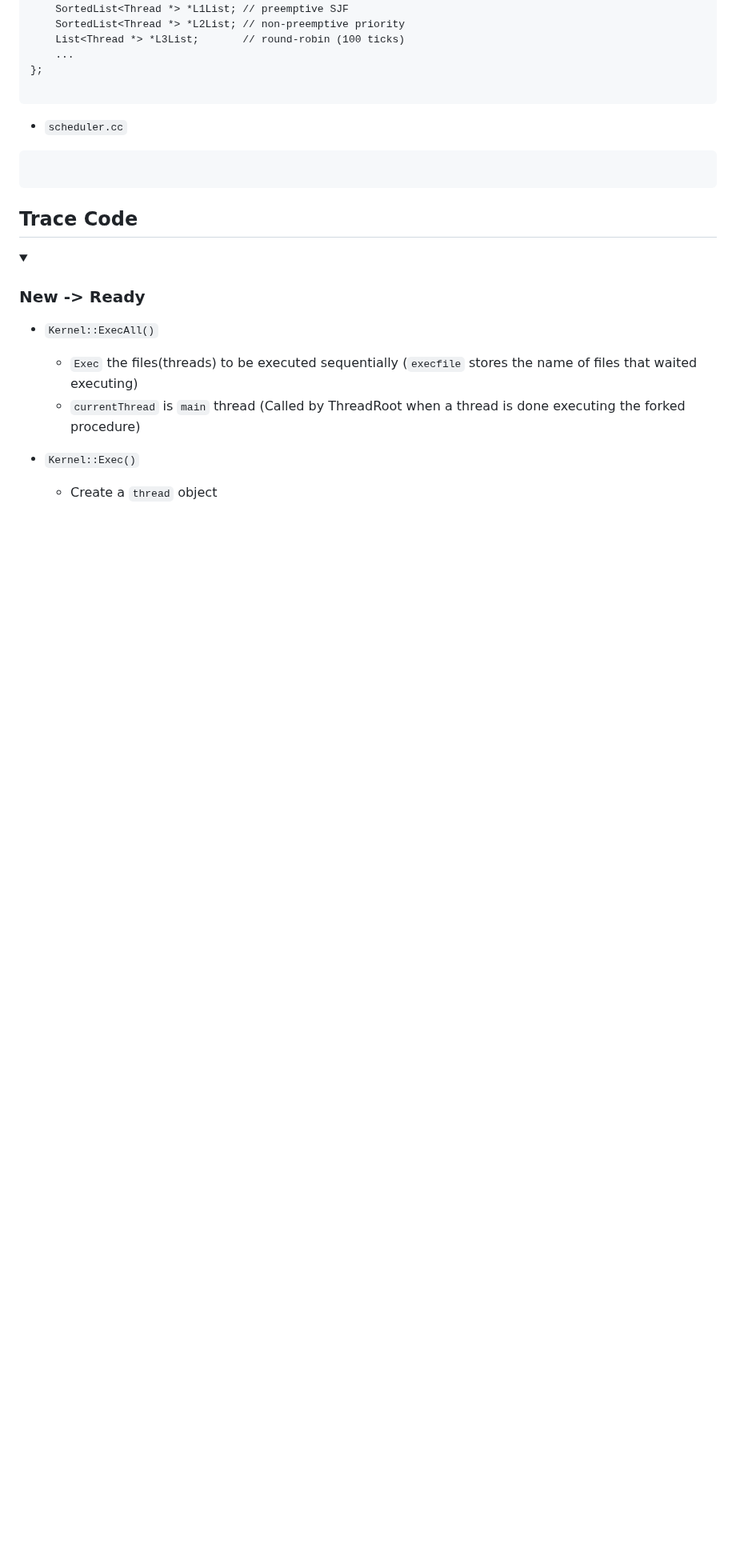
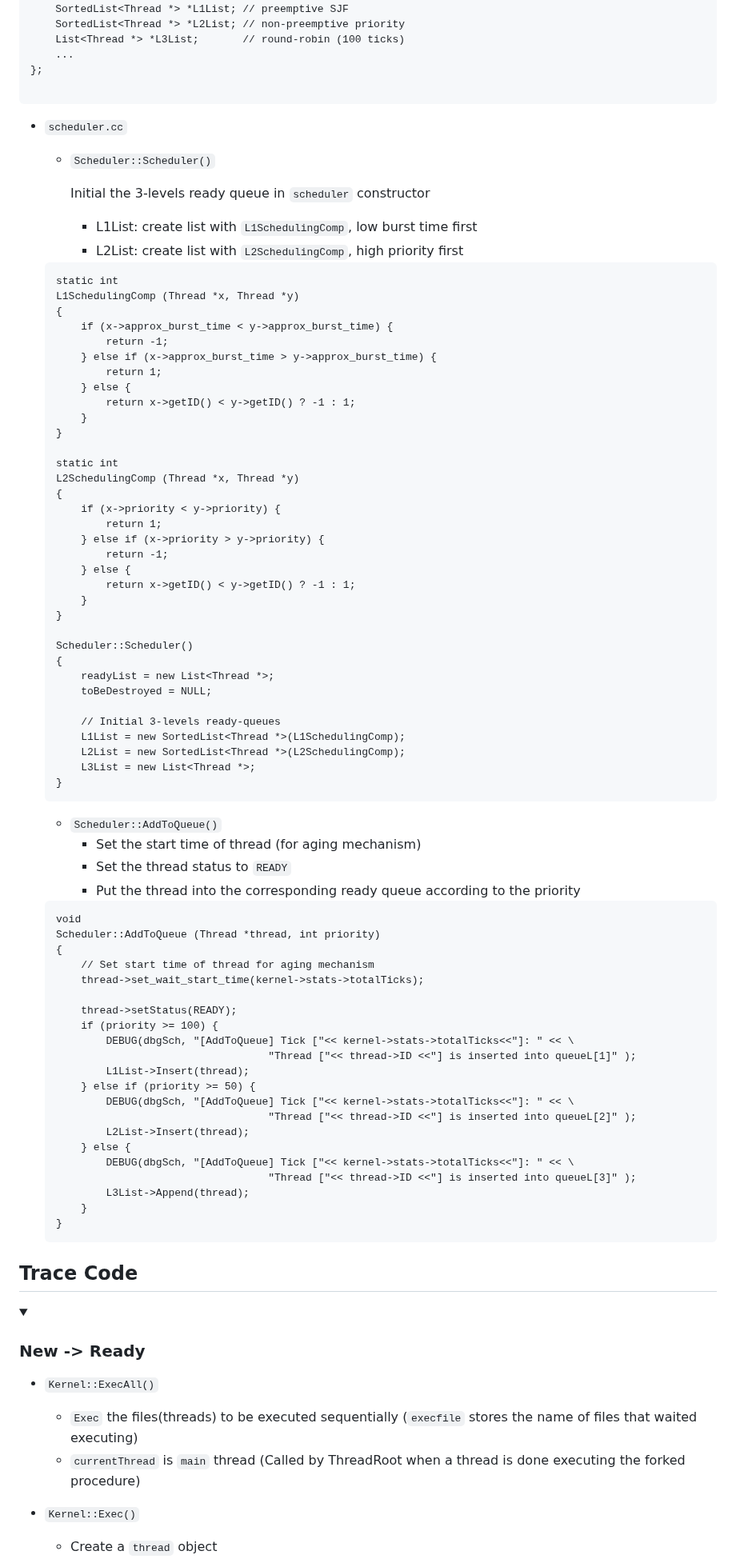
Before and after one commit to tingggggg/NTHU_Nachos_Project, a Markdown page: NachOS-4.0_MP3_CPU_Scheduling/README.md, the part around the change. Shown at 80% size. GitHub-like rendering; folded sections open; blank space fills up the shorter version.

Commit message:
MP3 CPU Scheduler implement scheduler.cc README

````diff
--- a/NachOS-4.0_MP3_CPU_Scheduling/README.md
+++ b/NachOS-4.0_MP3_CPU_Scheduling/README.md
@@ -276,9 +276,78 @@ class Scheduler {
 
 * `scheduler.cc`
 
-```cc
+  * `Scheduler::Scheduler()`
 
-```
+    Initial the 3-levels ready queue in `scheduler` constructor
+
+    * L1List: create list with `L1SchedulingComp`, low burst time first
+    * L2List: create list with `L2SchedulingComp`, high priority first
+
+  ```cc
+  static int
+  L1SchedulingComp (Thread *x, Thread *y)
+  {
+      if (x->approx_burst_time < y->approx_burst_time) {
+          return -1;
+      } else if (x->approx_burst_time > y->approx_burst_time) {
+          return 1;
+      } else {
+          return x->getID() < y->getID() ? -1 : 1;
+      }
+  }
+
+  static int
+  L2SchedulingComp (Thread *x, Thread *y)
+  {
+      if (x->priority < y->priority) {
+          return 1;
+      } else if (x->priority > y->priority) {
+          return -1;
+      } else {
+          return x->getID() < y->getID() ? -1 : 1;
+      }
+  }
+
+  Scheduler::Scheduler()
+  {
+      readyList = new List<Thread *>;
+      toBeDestroyed = NULL;
+
+      // Initial 3-levels ready-queues
+      L1List = new SortedList<Thread *>(L1SchedulingComp);
+      L2List = new SortedList<Thread *>(L2SchedulingComp);
+      L3List = new List<Thread *>;
+  }
+  ```
+
+  * `Scheduler::AddToQueue()`
+    * Set the start time of thread (for aging mechanism)
+    * Set the thread status to `READY`
+    * Put the thread into the corresponding ready queue according to the priority
+
+  ```cc
+  void
+  Scheduler::AddToQueue (Thread *thread, int priority)
+  {
+      // Set start time of thread for aging mechanism
+      thread->set_wait_start_time(kernel->stats->totalTicks);
+
+      thread->setStatus(READY);
+      if (priority >= 100) {
+          DEBUG(dbgSch, "[AddToQueue] Tick ["<< kernel->stats->totalTicks<<"]: " << \
+                                    "Thread ["<< thread->ID <<"] is inserted into queueL[1]" );
+          L1List->Insert(thread);
+      } else if (priority >= 50) {
+          DEBUG(dbgSch, "[AddToQueue] Tick ["<< kernel->stats->totalTicks<<"]: " << \
+                                    "Thread ["<< thread->ID <<"] is inserted into queueL[2]" );
+          L2List->Insert(thread);
+      } else {
+          DEBUG(dbgSch, "[AddToQueue] Tick ["<< kernel->stats->totalTicks<<"]: " << \
+                                    "Thread ["<< thread->ID <<"] is inserted into queueL[3]" );
+          L3List->Append(thread);
+      }
+  }
+  ```
 
 ## Trace Code
 
````
